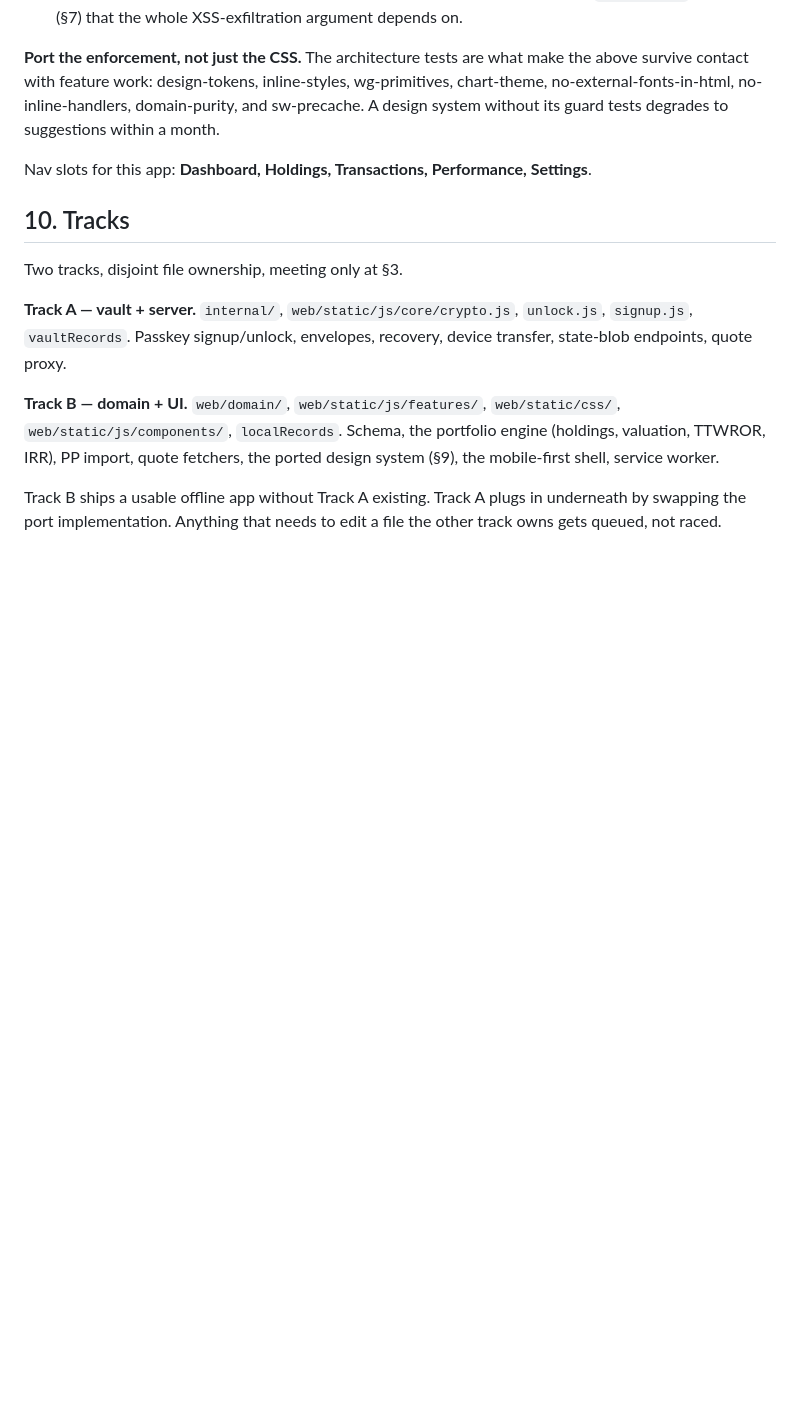
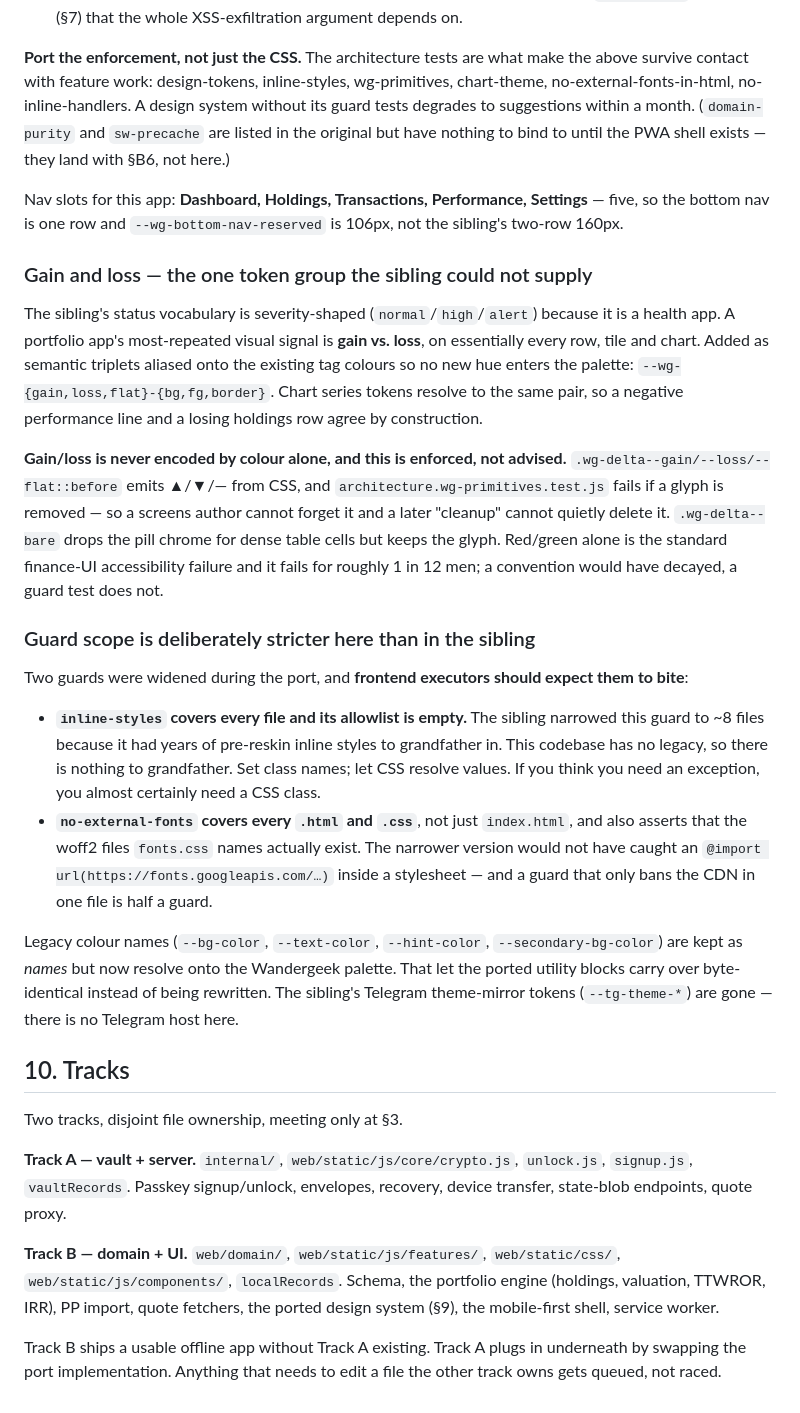
Before and after one commit to korjavin/myportfolio, a Markdown page: docs/ARCHITECTURE.md, the part around the change. GitHub-like rendering; blank space fills up the shorter version.

Commit message:
docs: record what the design-system port changed
- gain/loss/flat token triplets, with the sign glyph enforced by test rather
  than by convention — colour alone fails for ~1 in 12 men and a convention
  would have decayed.
- inline-styles guard now covers every file with an empty allowlist, and
  no-external-fonts covers every .html and .css. Both stricter than the
  sibling; frontend executors should expect them to bite.
- five nav slots means one row, so bottom-nav-reserved is 106px not 160px.
- domain-purity and sw-precache guards move to the PWA-shell bead; they had
  nothing to bind to yet.

```diff
--- a/docs/ARCHITECTURE.md
+++ b/docs/ARCHITECTURE.md
@@ -303,10 +303,45 @@ Grotesk for UI body), and the domain-neutral primitives — `wg-bottom-nav`, `wg
 
 **Port the enforcement, not just the CSS.** The architecture tests are what make the above survive
 contact with feature work: design-tokens, inline-styles, wg-primitives, chart-theme,
-no-external-fonts-in-html, no-inline-handlers, domain-purity, and sw-precache. A design system
-without its guard tests degrades to suggestions within a month.
+no-external-fonts-in-html, no-inline-handlers. A design system without its guard tests degrades to
+suggestions within a month. (`domain-purity` and `sw-precache` are listed in the original but have
+nothing to bind to until the PWA shell exists — they land with §B6, not here.)
 
-Nav slots for this app: **Dashboard, Holdings, Transactions, Performance, Settings**.
+Nav slots for this app: **Dashboard, Holdings, Transactions, Performance, Settings** — five, so the
+bottom nav is one row and `--wg-bottom-nav-reserved` is 106px, not the sibling's two-row 160px.
+
+### Gain and loss — the one token group the sibling could not supply
+
+The sibling's status vocabulary is severity-shaped (`normal`/`high`/`alert`) because it is a health
+app. A portfolio app's most-repeated visual signal is **gain vs. loss**, on essentially every row,
+tile and chart. Added as semantic triplets aliased onto the existing tag colours so no new hue enters
+the palette: `--wg-{gain,loss,flat}-{bg,fg,border}`. Chart series tokens resolve to the same pair, so
+a negative performance line and a losing holdings row agree by construction.
+
+**Gain/loss is never encoded by colour alone, and this is enforced, not advised.**
+`.wg-delta--gain/--loss/--flat::before` emits ▲/▼/— from CSS, and
+`architecture.wg-primitives.test.js` fails if a glyph is removed — so a screens author cannot forget
+it and a later "cleanup" cannot quietly delete it. `.wg-delta--bare` drops the pill chrome for dense
+table cells but keeps the glyph. Red/green alone is the standard finance-UI accessibility failure and
+it fails for roughly 1 in 12 men; a convention would have decayed, a guard test does not.
+
+### Guard scope is deliberately stricter here than in the sibling
+
+Two guards were widened during the port, and **frontend executors should expect them to bite**:
+
+- **`inline-styles` covers every file and its allowlist is empty.** The sibling narrowed this guard to
+  ~8 files because it had years of pre-reskin inline styles to grandfather in. This codebase has no
+  legacy, so there is nothing to grandfather. Set class names; let CSS resolve values. If you think
+  you need an exception, you almost certainly need a CSS class.
+- **`no-external-fonts` covers every `.html` **and** `.css`**, not just `index.html`, and also asserts
+  that the woff2 files `fonts.css` names actually exist. The narrower version would not have caught
+  an `@import url(https://fonts.googleapis.com/…)` inside a stylesheet — and a guard that only bans
+  the CDN in one file is half a guard.
+
+Legacy colour names (`--bg-color`, `--text-color`, `--hint-color`, `--secondary-bg-color`) are kept
+as *names* but now resolve onto the Wandergeek palette. That let the ported utility blocks carry over
+byte-identical instead of being rewritten. The sibling's Telegram theme-mirror tokens
+(`--tg-theme-*`) are gone — there is no Telegram host here.
 
 ## 10. Tracks
 
```
